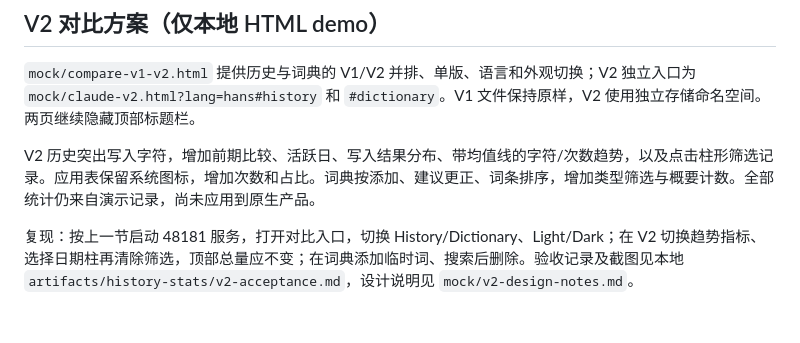
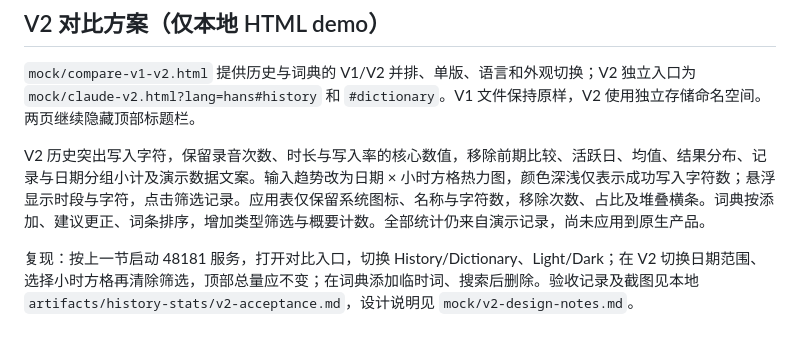
Before and after one commit to wherexml/Voicemore, a Markdown page: docs/public/HOME-HISTORY.md, the part around the change. Drawn GitHub-style.

Commit message:
docs: Update the V2 character heatmap and streamlined statistics specification

```diff
--- a/docs/public/HOME-HISTORY.md
+++ b/docs/public/HOME-HISTORY.md
@@ -53,6 +53,6 @@ HTML demo 的历史与词典页面隐藏整个顶部标题栏（含标题文案
 
 `mock/compare-v1-v2.html` 提供历史与词典的 V1/V2 并排、单版、语言和外观切换；V2 独立入口为 `mock/claude-v2.html?lang=hans#history` 和 `#dictionary`。V1 文件保持原样，V2 使用独立存储命名空间。两页继续隐藏顶部标题栏。
 
-V2 历史突出写入字符，增加前期比较、活跃日、写入结果分布、带均值线的字符/次数趋势，以及点击柱形筛选记录。应用表保留系统图标，增加次数和占比。词典按添加、建议更正、词条排序，增加类型筛选与概要计数。全部统计仍来自演示记录，尚未应用到原生产品。
+V2 历史突出写入字符，保留录音次数、时长与写入率的核心数值，移除前期比较、活跃日、均值、结果分布、记录与日期分组小计及演示数据文案。输入趋势改为日期 × 小时方格热力图，颜色深浅仅表示成功写入字符数；悬浮显示时段与字符，点击筛选记录。应用表仅保留系统图标、名称与字符数，移除次数、占比及堆叠横条。词典按添加、建议更正、词条排序，增加类型筛选与概要计数。全部统计仍来自演示记录，尚未应用到原生产品。
 
-复现：按上一节启动 48181 服务，打开对比入口，切换 History/Dictionary、Light/Dark；在 V2 切换趋势指标、选择日期柱再清除筛选，顶部总量应不变；在词典添加临时词、搜索后删除。验收记录及截图见本地 `artifacts/history-stats/v2-acceptance.md`，设计说明见 `mock/v2-design-notes.md`。
+复现：按上一节启动 48181 服务，打开对比入口，切换 History/Dictionary、Light/Dark；在 V2 切换日期范围、选择小时方格再清除筛选，顶部总量应不变；在词典添加临时词、搜索后删除。验收记录及截图见本地 `artifacts/history-stats/v2-acceptance.md`，设计说明见 `mock/v2-design-notes.md`。
```
